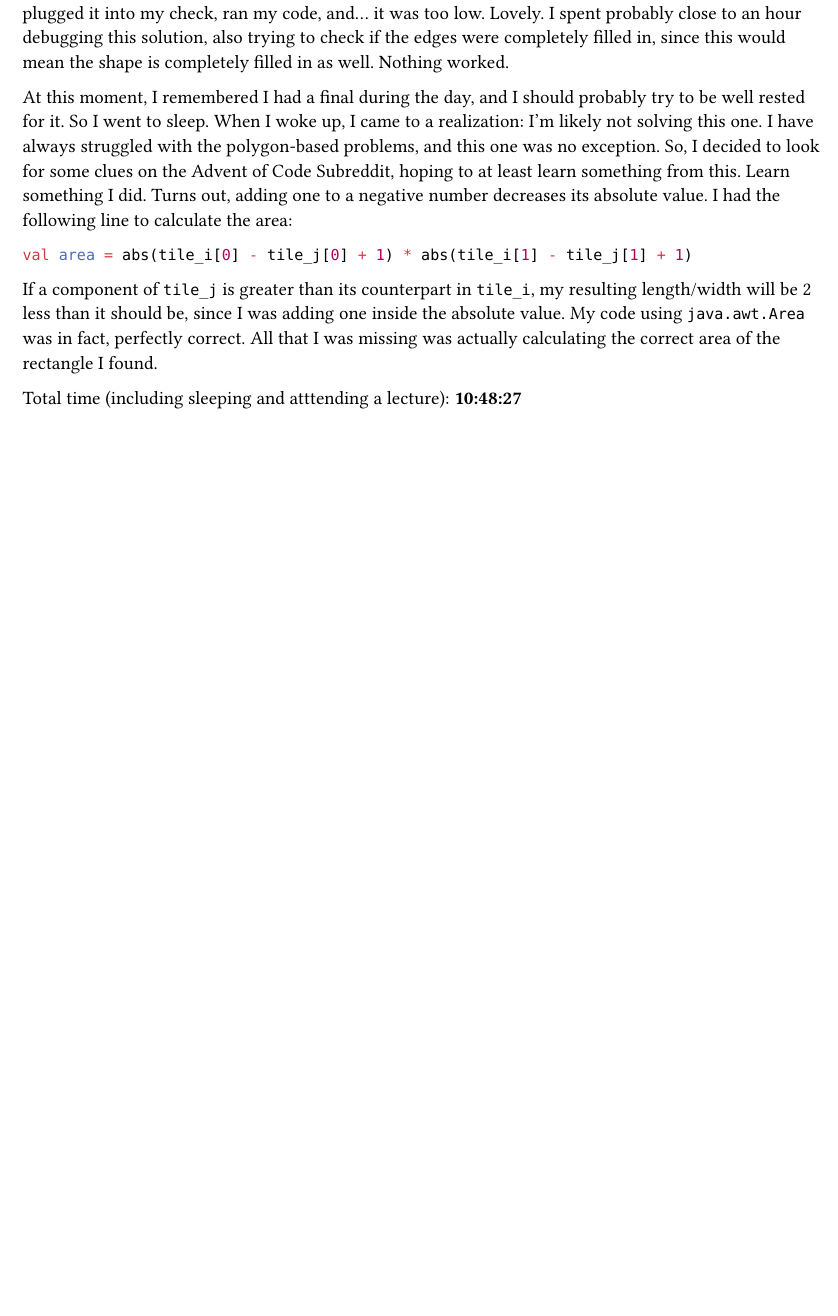
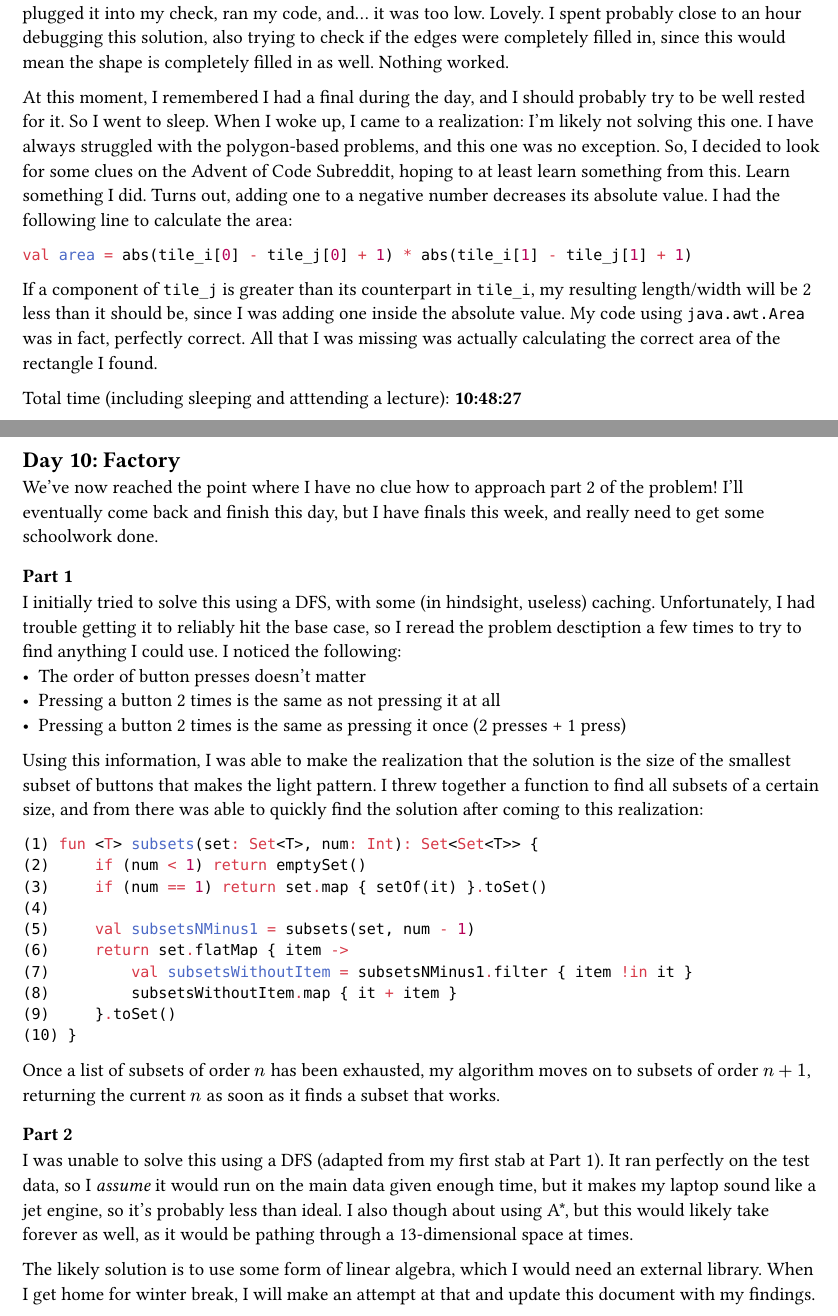
Before and after one commit to nailuj29/aoc-25, a Typst document (writeups/all.typ, which reads writeups/day10.typ): part of page 12 of 12 before the commit and two parts of pages 12 and 13 of 13 after it, the two joined at a grey line, cut so that both start at the same text, the shorter picture padded with empty space. Compiled offline with Typst 0.15.

Commit message:
Day 10 Part 1 writeup

````diff
--- /dev/null
+++ b/writeups/day10.typ
@@ -0,0 +1,28 @@
+== Day 10: Factory
+We've now reached the point where I have no clue how to approach part 2 of the problem! I'll eventually come back and finish this day, but I have finals this week, and really need to get some schoolwork done.
+
+=== Part 1
+I initially tried to solve this using a DFS, with some (in hindsight, useless) caching. Unfortunately, I had trouble getting it to reliably hit the base case, so I reread the problem desctiption a few times to try to find anything I could use. I noticed the following:
+- The order of button presses doesn't matter
+- Pressing a button 2 times is the same as not pressing it at all
+- Pressing a button 2 times is the same as pressing it once (2 presses + 1 press)
+
+Using this information, I was able to make the realization that the solution is the size of the smallest subset of buttons that makes the light pattern. I threw together a function to find all subsets of a certain size, and from there was able to quickly find the solution after coming to this realization:
+```kt
+fun <T> subsets(set: Set<T>, num: Int): Set<Set<T>> {
+    if (num < 1) return emptySet()
+    if (num == 1) return set.map { setOf(it) }.toSet()
+
+    val subsetsNMinus1 = subsets(set, num - 1)
+    return set.flatMap { item ->
+        val subsetsWithoutItem = subsetsNMinus1.filter { item !in it }
+        subsetsWithoutItem.map { it + item }
+    }.toSet()
+}
+```
+Once a list of subsets of order $n$ has been exhausted, my algorithm moves on to subsets of order $n+1$, returning the current $n$ as soon as it finds a subset that works.
+
+=== Part 2
+I was unable to solve this using a DFS (adapted from my first stab at Part 1). It ran perfectly on the test data, so I _assume_ it would run on the main data given enough time, but it makes my laptop sound like a jet engine, so it's probably less than ideal. I also though about using A\*, but this would likely take forever as well, as it would be pathing through a 13-dimensional space at times.
+
+The likely solution is to use some form of linear algebra, which I would need an external library. When I get home for winter break, I will make an attempt at that and update this document with my findings.
````
Also changed, not shown: writeups/all.typ (+4 -0 lines).
